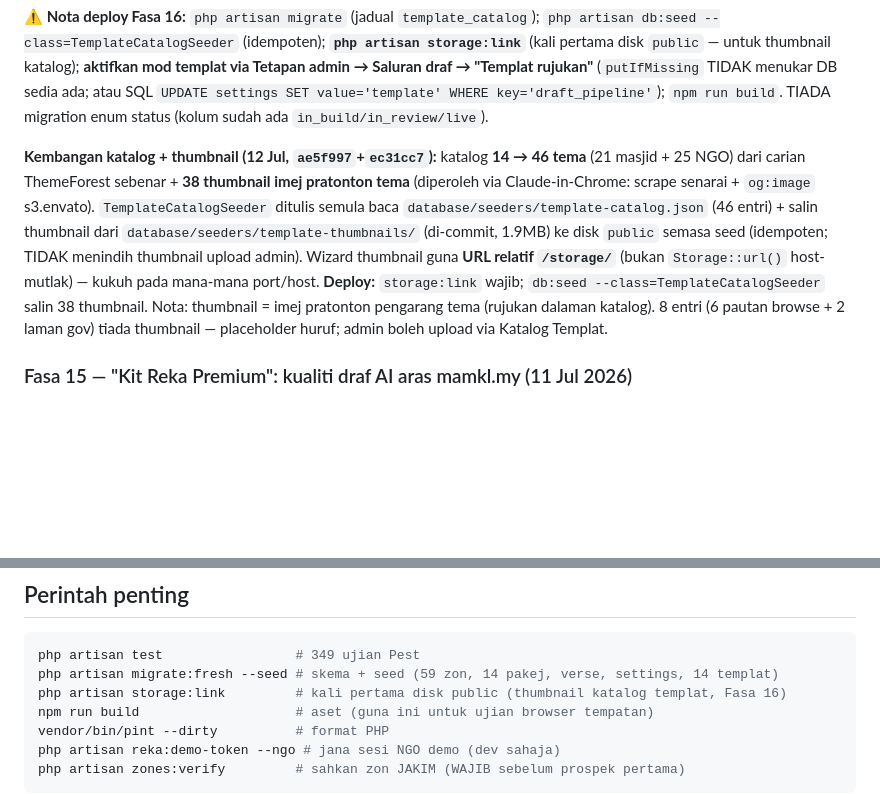
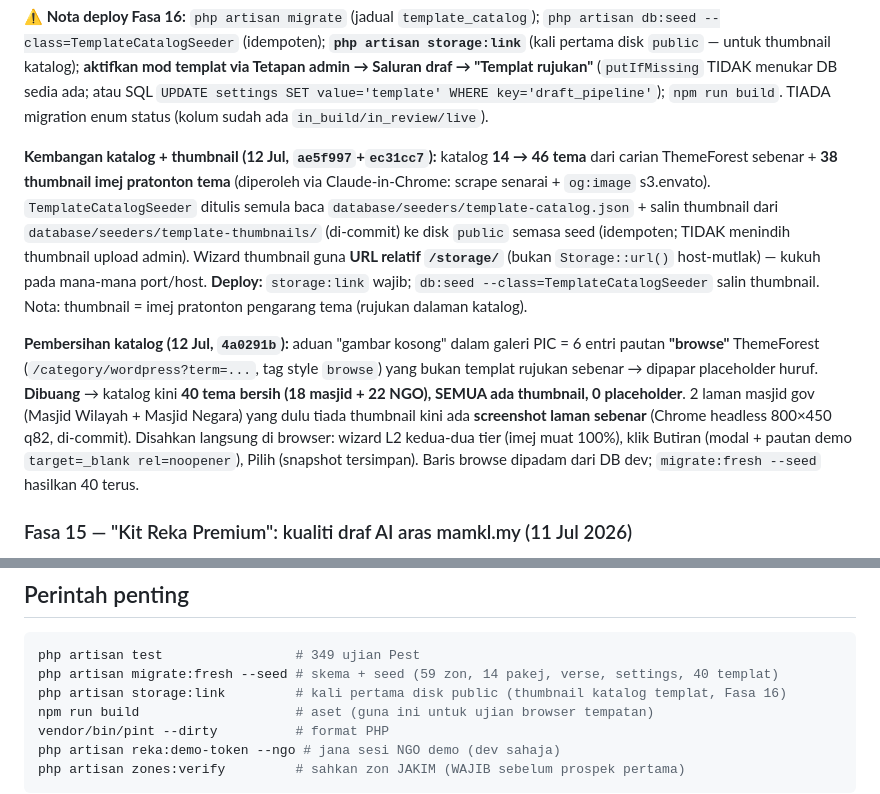
Before and after one commit to hakimalek27/Website-Builder, a Markdown page: HANDOVER.md, 2 parts joined by grey strips. GitHub-like rendering; blank space fills up the shorter version.

Commit message:
docs: rekod pembersihan katalog 40 tema (buang browse + 2 thumbnail gov) — HANDOVER + PERJALANAN
Co-Authored-By: Claude Opus 4.8 (1M context) <noreply@anthropic.com>
Claude-Session: https://claude.ai/code/session_01YCPAhBm15ZXGWQkgx4hcgT

````diff
--- a/HANDOVER.md
+++ b/HANDOVER.md
@@ -28,7 +28,9 @@ Stack: **Laravel 13.19 · PHP 8.4 · Filament v4.11 · Livewire 3 · Tailwind 4
 
 **⚠ Nota deploy Fasa 16:** `php artisan migrate` (jadual `template_catalog`); `php artisan db:seed --class=TemplateCatalogSeeder` (idempoten); **`php artisan storage:link`** (kali pertama disk `public` — untuk thumbnail katalog); **aktifkan mod templat via Tetapan admin → Saluran draf → "Templat rujukan"** (`putIfMissing` TIDAK menukar DB sedia ada; atau SQL `UPDATE settings SET value='template' WHERE key='draft_pipeline'`); `npm run build`. TIADA migration enum status (kolum sudah ada `in_build/in_review/live`).
 
-**Kembangan katalog + thumbnail (12 Jul, `ae5f997`+`ec31cc7`):** katalog **14 → 46 tema** (21 masjid + 25 NGO) dari carian ThemeForest sebenar + **38 thumbnail imej pratonton tema** (diperoleh via Claude-in-Chrome: scrape senarai + `og:image` s3.envato). `TemplateCatalogSeeder` ditulis semula baca `database/seeders/template-catalog.json` (46 entri) + salin thumbnail dari `database/seeders/template-thumbnails/` (di-commit, 1.9MB) ke disk `public` semasa seed (idempoten; TIDAK menindih thumbnail upload admin). Wizard thumbnail guna **URL relatif `/storage/`** (bukan `Storage::url()` host-mutlak) — kukuh pada mana-mana port/host. **Deploy:** `storage:link` wajib; `db:seed --class=TemplateCatalogSeeder` salin 38 thumbnail. Nota: thumbnail = imej pratonton pengarang tema (rujukan dalaman katalog). 8 entri (6 pautan browse + 2 laman gov) tiada thumbnail — placeholder huruf; admin boleh upload via Katalog Templat.
+**Kembangan katalog + thumbnail (12 Jul, `ae5f997`+`ec31cc7`):** katalog **14 → 46 tema** dari carian ThemeForest sebenar + **38 thumbnail imej pratonton tema** (diperoleh via Claude-in-Chrome: scrape senarai + `og:image` s3.envato). `TemplateCatalogSeeder` ditulis semula baca `database/seeders/template-catalog.json` + salin thumbnail dari `database/seeders/template-thumbnails/` (di-commit) ke disk `public` semasa seed (idempoten; TIDAK menindih thumbnail upload admin). Wizard thumbnail guna **URL relatif `/storage/`** (bukan `Storage::url()` host-mutlak) — kukuh pada mana-mana port/host. **Deploy:** `storage:link` wajib; `db:seed --class=TemplateCatalogSeeder` salin thumbnail. Nota: thumbnail = imej pratonton pengarang tema (rujukan dalaman katalog).
+
+**Pembersihan katalog (12 Jul, `4a0291b`):** aduan "gambar kosong" dalam galeri PIC = 6 entri pautan **"browse"** ThemeForest (`/category/wordpress?term=...`, tag style `browse`) yang bukan templat rujukan sebenar → dipapar placeholder huruf. **Dibuang** → katalog kini **40 tema bersih (18 masjid + 22 NGO), SEMUA ada thumbnail, 0 placeholder**. 2 laman masjid gov (Masjid Wilayah + Masjid Negara) yang dulu tiada thumbnail kini ada **screenshot laman sebenar** (Chrome headless 800×450 q82, di-commit). Disahkan langsung di browser: wizard L2 kedua-dua tier (imej muat 100%), klik Butiran (modal + pautan demo `target=_blank rel=noopener`), Pilih (snapshot tersimpan). Baris browse dipadam dari DB dev; `migrate:fresh --seed` hasilkan 40 terus.
 
 ### Fasa 15 — "Kit Reka Premium": kualiti draf AI aras mamkl.my (11 Jul 2026)
 
@@ -153,7 +155,7 @@ Admin pilih vendor → base URL + driver auto → API key + model. OpenAI/Anthro
 
 ```bash
 php artisan test                 # 349 ujian Pest
-php artisan migrate:fresh --seed # skema + seed (59 zon, 14 pakej, verse, settings, 14 templat)
+php artisan migrate:fresh --seed # skema + seed (59 zon, 14 pakej, verse, settings, 40 templat)
 php artisan storage:link         # kali pertama disk public (thumbnail katalog templat, Fasa 16)
 npm run build                    # aset (guna ini untuk ujian browser tempatan)
 vendor/bin/pint --dirty          # format PHP
````
Also changed, not shown: docs/PERJALANAN-PROJEK-REKA.md (+3 -0 lines).
